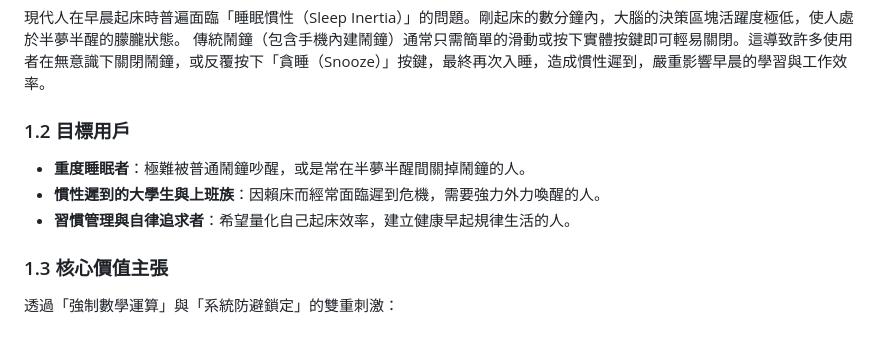
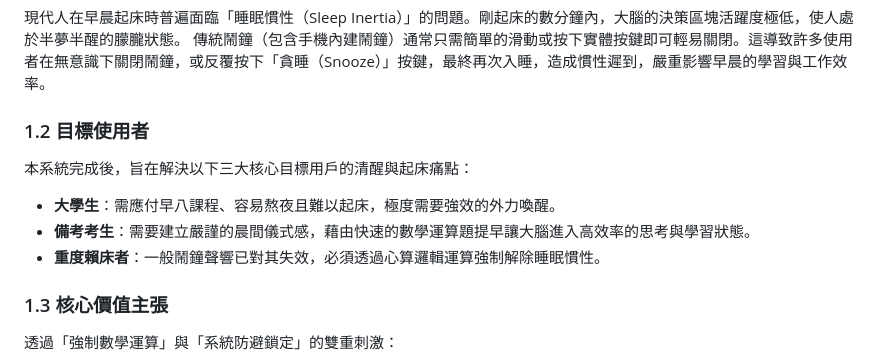
Before and after one commit to D1463782/cxy_517-Advanced-Programming, a Markdown page: docs/PRD.md, the part around the change. Rendered like a GitHub page; blank space fills up the shorter version.

Commit message:
docs: update target users in PRD

```diff
--- a/docs/PRD.md
+++ b/docs/PRD.md
@@ -10,10 +10,11 @@
 現代人在早晨起床時普遍面臨「睡眠慣性（Sleep Inertia）」的問題。剛起床的數分鐘內，大腦的決策區塊活躍度極低，使人處於半夢半醒的朦朧狀態。
 傳統鬧鐘（包含手機內建鬧鐘）通常只需簡單的滑動或按下實體按鍵即可輕易關閉。這導致許多使用者在無意識下關閉鬧鐘，或反覆按下「貪睡（Snooze）」按鍵，最終再次入睡，造成慣性遲到，嚴重影響早晨的學習與工作效率。
 
-### 1.2 目標用戶
-- **重度睡眠者**：極難被普通鬧鐘吵醒，或是常在半夢半醒間關掉鬧鐘的人。
-- **慣性遲到的大學生與上班族**：因賴床而經常面臨遲到危機，需要強力外力喚醒的人。
-- **習慣管理與自律追求者**：希望量化自己起床效率，建立健康早起規律生活的人。
+### 1.2 目標使用者
+本系統完成後，旨在解決以下三大核心目標用戶的清醒與起床痛點：
+- **大學生**：需應付早八課程、容易熬夜且難以起床，極度需要強效的外力喚醒。
+- **備考考生**：需要建立嚴謹的晨間儀式感，藉由快速的數學運算題提早讓大腦進入高效率的思考與學習狀態。
+- **重度賴床者**：一般鬧鐘聲響已對其失效，必須透過心算邏輯運算強制解除睡眠慣性。
 
 ### 1.3 核心價值主張
 透過「強制數學運算」與「系統防避鎖定」的雙重刺激：
```
